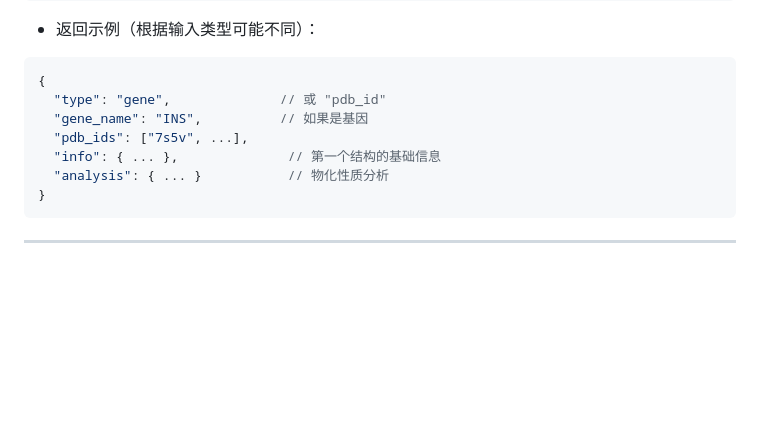
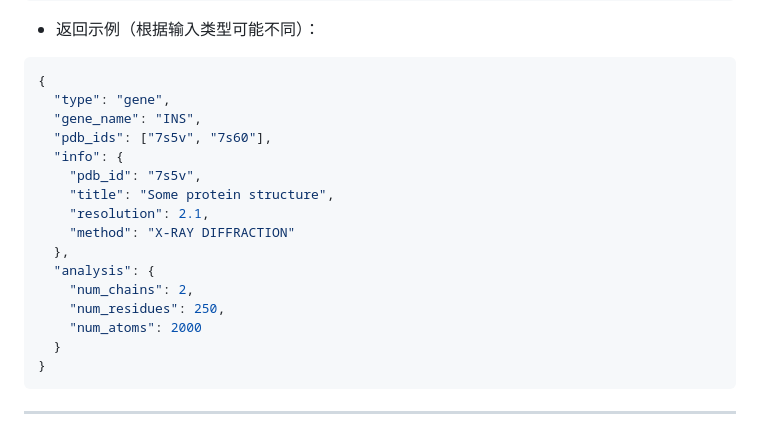
Before and after one commit to Serendipity565/Gene2PDB, a Markdown page: README.md, the part around one of its changes. GitHub-like rendering; blank space fills up the shorter version.

Commit message:
Update README.md to refine JSON examples for gene structure and analysis details

````diff
--- a/README.md
+++ b/README.md
@@ -288,11 +288,20 @@ curl "http://localhost:8080/api/quick?input=INS"
 
 ```json
 {
-  "type": "gene",              // 或 "pdb_id"
-  "gene_name": "INS",          // 如果是基因
-  "pdb_ids": ["7s5v", ...],
-  "info": { ... },              // 第一个结构的基础信息
-  "analysis": { ... }           // 物化性质分析
+  "type": "gene",
+  "gene_name": "INS",
+  "pdb_ids": ["7s5v", "7s60"],
+  "info": {
+    "pdb_id": "7s5v",
+    "title": "Some protein structure",
+    "resolution": 2.1,
+    "method": "X-RAY DIFFRACTION"
+  },
+  "analysis": {
+    "num_chains": 2,
+    "num_residues": 250,
+    "num_atoms": 2000
+  }
 }
 ```
 
````
Also changed, not shown: other parts of README.md (+1 -1 lines).
